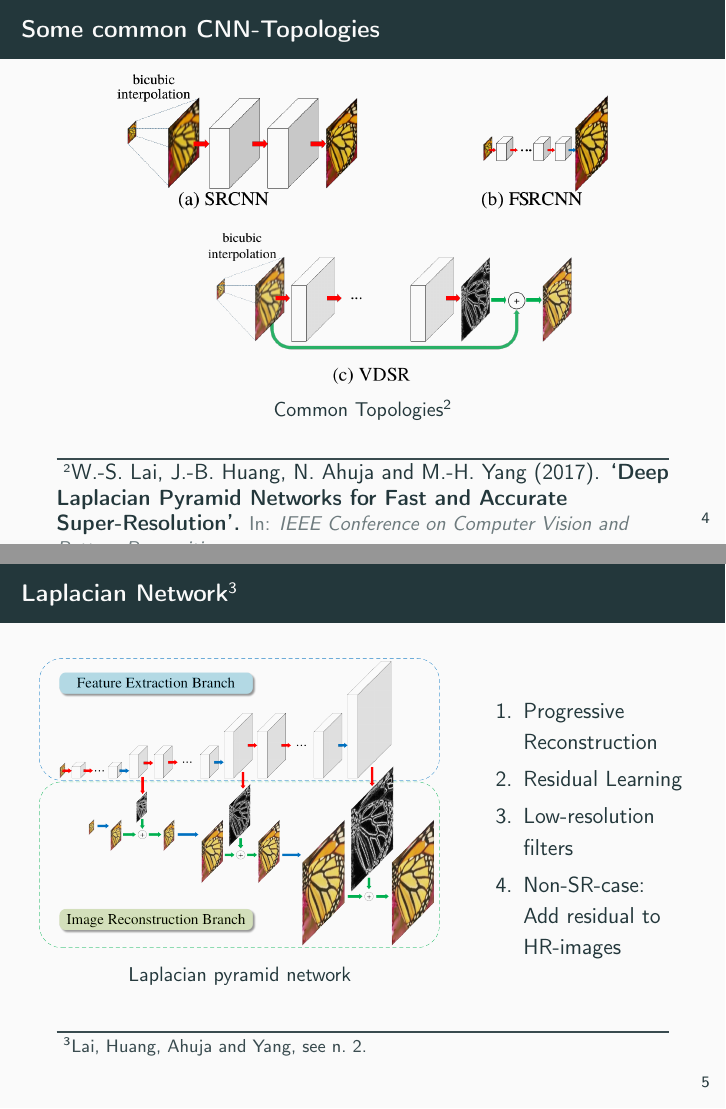
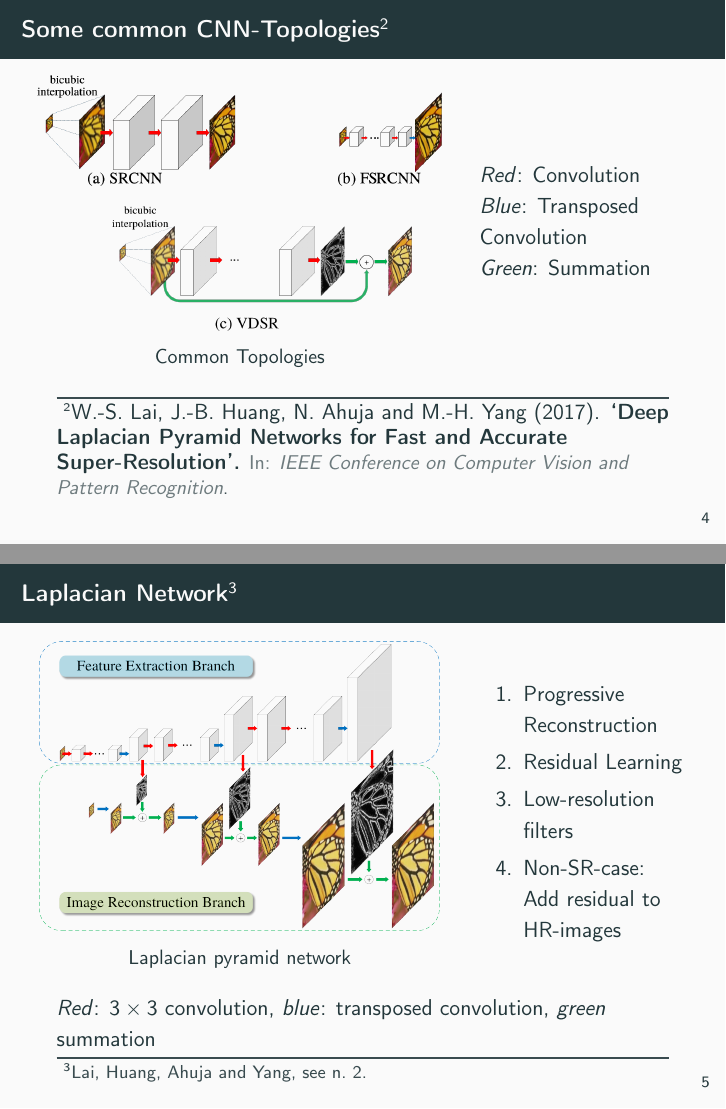
Before and after one commit to krenzland/denoisingOphthalmology, LaTeX slides (writing/slides/kick_off.tex): pages 5 and 6 of 15, joined at a grey line. Compiled offline with pdfLaTeX.

Commit message:
Improve slides.

```diff
--- a/writing/slides/kick_off.tex
+++ b/writing/slides/kick_off.tex
@@ -66,7 +66,7 @@
 
 \title{Deep-Learning-based Image Denoising in Ophthalmology\\GR kick-off}
 \author{Lukas Krenz\\Advisor: Nicola Rieke\\Director: Prof.\ Dr.\ Nassir Navab}
-\date{January 12, 2018}
+\date{January 19, 2018}
 \institute{TUM, Chair for Computer Aided Medical Procedures \textit{\&} Augmented Reality}
 
 \begin{document}
@@ -126,13 +126,22 @@ Solid results, not optimized for intraoperative use-case
 \end{block}
 \end{frame}
 
-\begin{frame}{Some common CNN-Topologies}
+\begin{frame}{Some common CNN-Topologies\footcite{LapSRN}}
+\begin{columns}
+\begin{column}{0.66\textwidth}
   \begin{figure}[h]
     \centering
-    \includegraphics[width=0.8\textwidth]{sr_architectures.png}
-    \caption*{Common Topologies\footcite{LapSRN}}
-    \label{fig:topologies-cnn}
+    \includegraphics[width=1.0\textwidth]{sr_architectures}
+    \caption*{Common Topologies}
+    \label{fig:lap-srn}
   \end{figure}
+\end{column}
+\begin{column}{0.34\textwidth}
+  \textit{Red}: Convolution\\
+  \textit{Blue}: Transposed Convolution\\
+  \textit{Green}: Summation
+\end{column}
+\end{columns}
 \end{frame}
 
 \begin{frame}{Laplacian Network\footcite{LapSRN}}
@@ -155,9 +164,10 @@ Solid results, not optimized for intraoperative use-case
   \end{enumerate}
 \end{column}
 \end{columns}
+\textit{Red}: $3 \times 3$ convolution, \textit{blue}: transposed convolution, \textit{green} summation
 \end{frame}
 
-\begin{frame}{Robust Loss}
+\begin{frame}{Robust (Charbonnier) Loss\footcite{LapSRN}}
 (Relaxed) $L_1$  loss instead of $L_2$ loss
 \begin{align*}
     \label{eq:charbonnier}
```
Also changed, not shown: writing/slides/kick_off.pdf, writing/slides/kick_off.tex (35 more changed lines).
